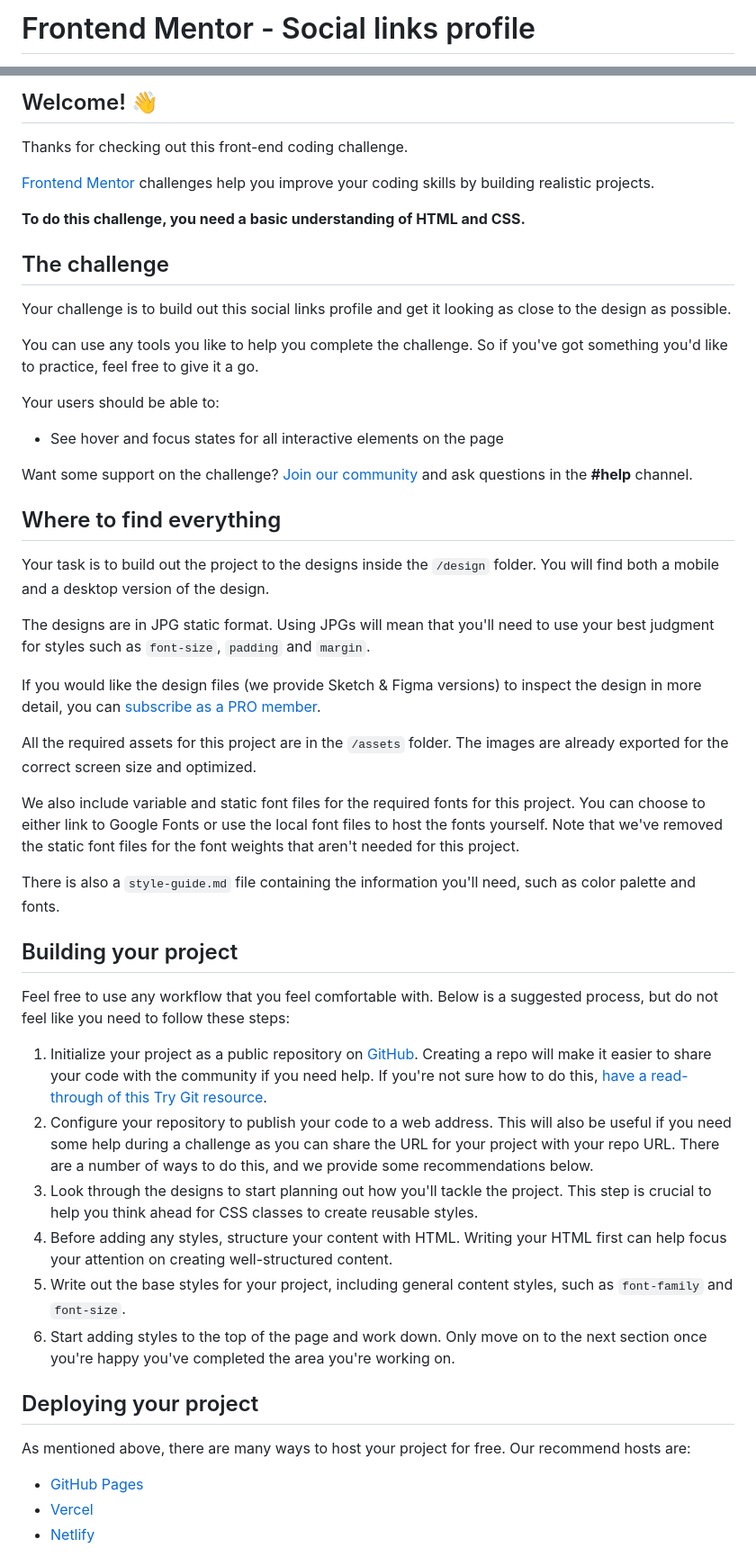
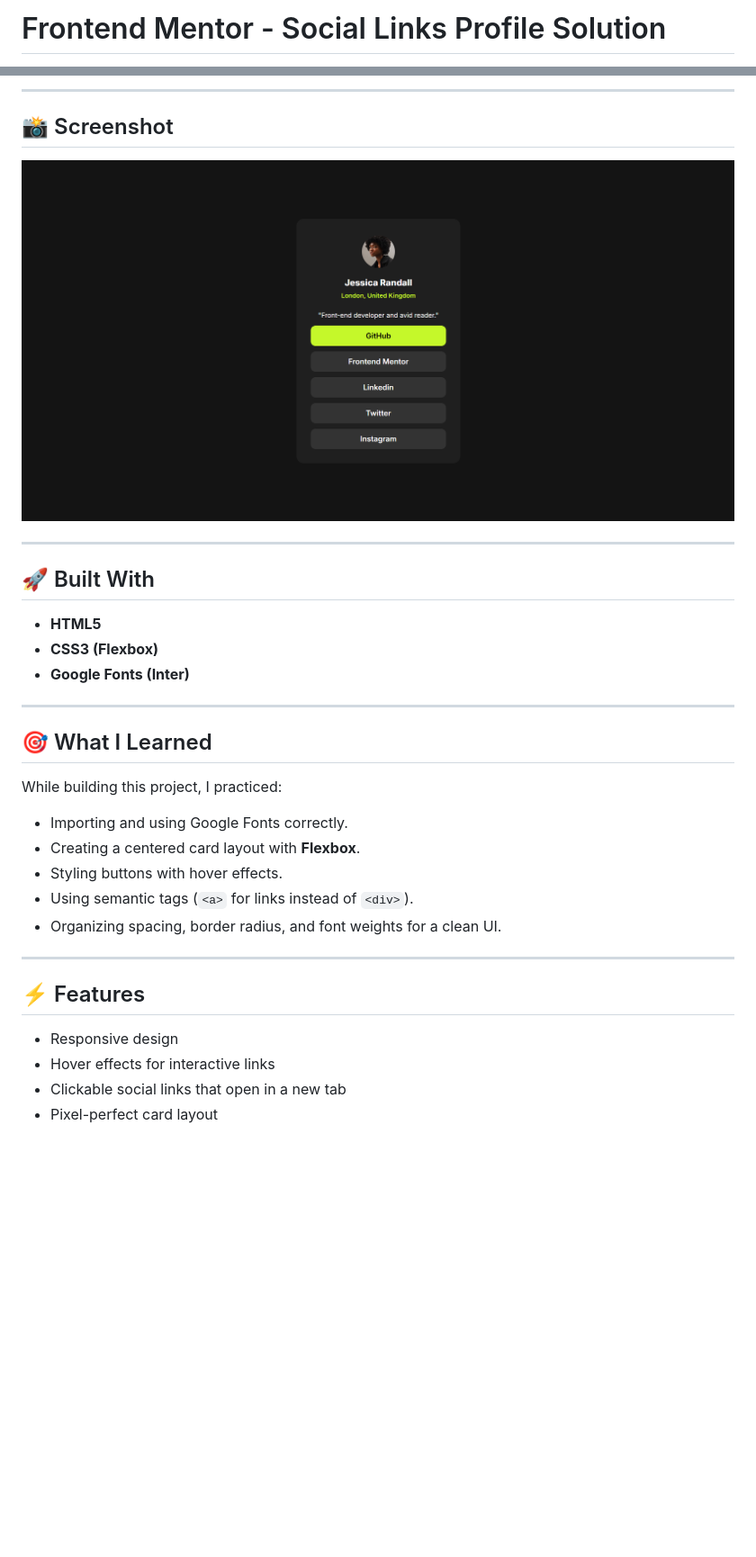
Before and after one commit to MohammedGousemohiyuddinYekkaluru/Social-Links-Profile, a Markdown page: README.md, 2 parts joined by grey strips. Shown: that part at 90% size. Drawn GitHub-style; pictures changed too: assets/images/social links profile screenshot.png (added); blank space fills up the shorter version.

```diff
--- a/README.md
+++ b/README.md
@@ -1,2 +1,2 @@
-# Frontend Mentor - Social links profile
+# Frontend Mentor - Social Links Profile Solution
 
@@ -4,54 +5,35 @@
 
-## Welcome! 👋
+---
 
-Thanks for checking out this front-end coding challenge.
+## 📸 Screenshot
 
-[Frontend Mentor](https://www.frontendmentor.io) challenges help you improve your coding skills by building realistic projects.
+![Preview Screenshot](./assets/images/social%20links%20profile%20screenshot.png)
 
-**To do this challenge, you need a basic understanding of HTML and CSS.**
+---
 
-## The challenge
+## 🚀 Built With
 
-Your challenge is to build out this social links profile and get it looking as close to the design as possible.
+- **HTML5**
+- **CSS3 (Flexbox)**
+- **Google Fonts (Inter)**
 
-You can use any tools you like to help you complete the challenge. So if you've got something you'd like to practice, feel free to give it a go.
+---
 
-Your users should be able to:
+## 🎯 What I Learned
 
-- See hover and focus states for all interactive elements on the page
+While building this project, I practiced:
+- Importing and using Google Fonts correctly.
+- Creating a centered card layout with **Flexbox**.
+- Styling buttons with hover effects.
+- Using semantic tags (`<a>` for links instead of `<div>`).
+- Organizing spacing, border radius, and font weights for a clean UI.
 
-Want some support on the challenge? [Join our community](https://www.frontendmentor.io/community) and ask questions in the **#help** channel.
+---
 
-## Where to find everything
+## ⚡ Features
 
-Your task is to build out the project to the designs inside the `/design` folder. You will find both a mobile and a desktop version of the design.
+- Responsive design
+- Hover effects for interactive links
+- Clickable social links that open in a new tab
+- Pixel-perfect card layout
 
-The designs are in JPG static format. Using JPGs will mean that you'll need to use your best judgment for styles such as `font-size`, `padding` and `margin`.
-
-If you would like the design files (we provide Sketch & Figma versions) to inspect the design in more detail, you can [subscribe as a PRO member](https://www.frontendmentor.io/pro).
-
-All the required assets for this project are in the `/assets` folder. The images are already exported for the correct screen size and optimized.
-
-We also include variable and static font files for the required fonts for this project. You can choose to either link to Google Fonts or use the local font files to host the fonts yourself. Note that we've removed the static font files for the font weights that aren't needed for this project.
-
-There is also a `style-guide.md` file containing the information you'll need, such as color palette and fonts.
-
-## Building your project
-
-Feel free to use any workflow that you feel comfortable with. Below is a suggested process, but do not feel like you need to follow these steps:
-
-1. Initialize your project as a public repository on [GitHub](https://github.com/). Creating a repo will make it easier to share your code with the community if you need help. If you're not sure how to do this, [have a read-through of this Try Git resource](https://try.github.io/).
-2. Configure your repository to publish your code to a web address. This will also be useful if you need some help during a challenge as you can share the URL for your project with your repo URL. There are a number of ways to do this, and we provide some recommendations below.
-3. Look through the designs to start planning out how you'll tackle the project. This step is crucial to help you think ahead for CSS classes to create reusable styles.
-4. Before adding any styles, structure your content with HTML. Writing your HTML first can help focus your attention on creating well-structured content.
-5. Write out the base styles for your project, including general content styles, such as `font-family` and `font-size`.
-6. Start adding styles to the top of the page and work down. Only move on to the next section once you're happy you've completed the area you're working on.
-
-## Deploying your project
-
-As mentioned above, there are many ways to host your project for free. Our recommend hosts are:
-
-- [GitHub Pages](https://pages.github.com/)
-- [Vercel](https://vercel.com/)
-- [Netlify](https://www.netlify.com/)
-
```
Also changed, not shown: other parts of README.md (+3 -37 lines).
